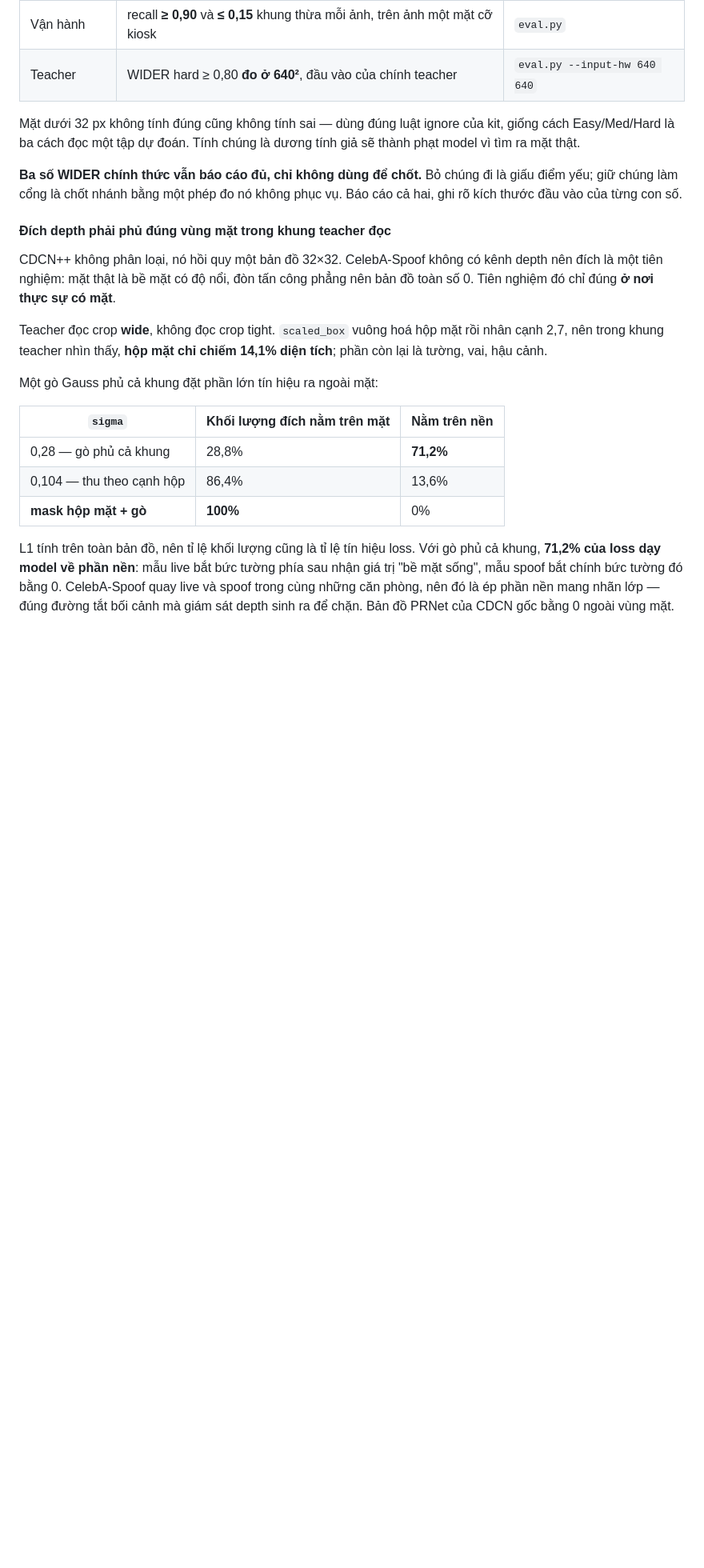
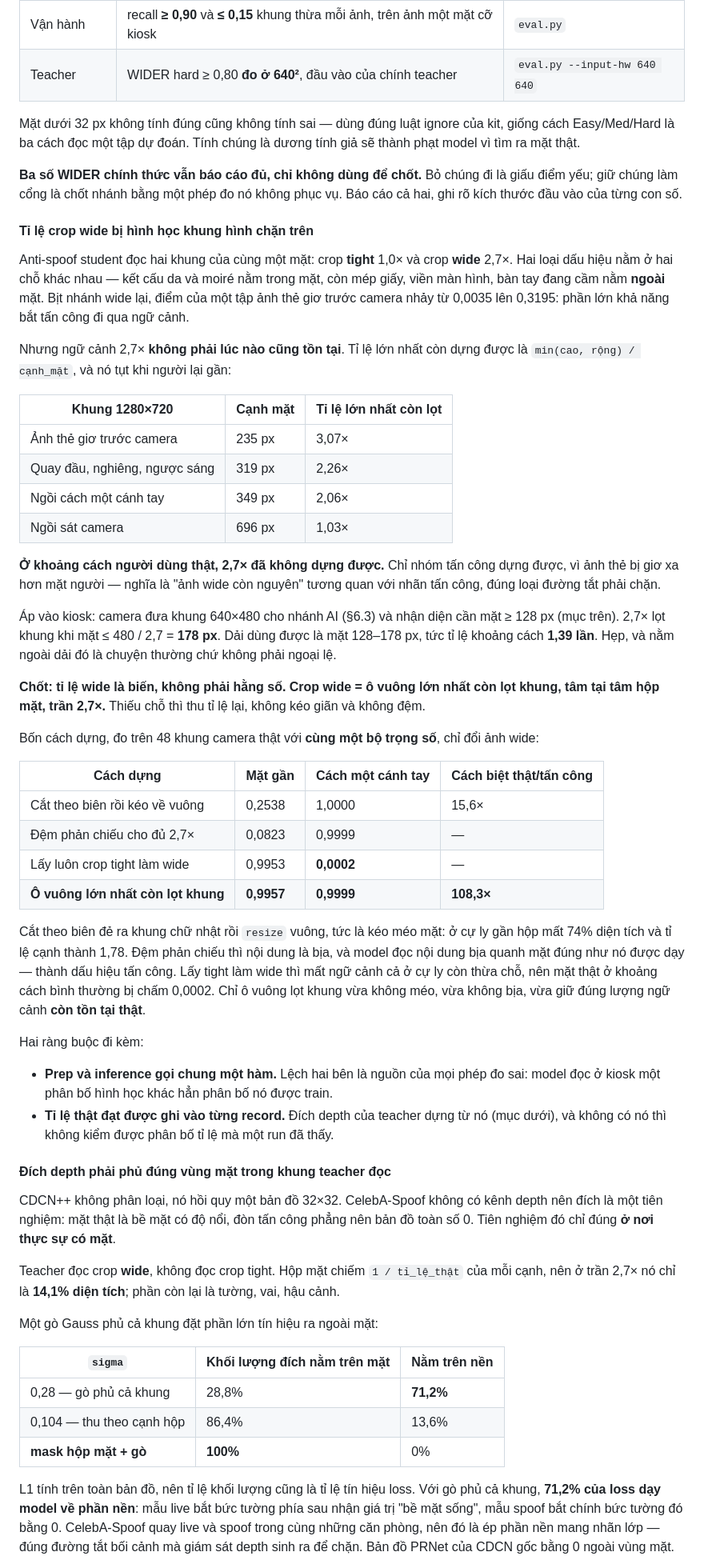
Before and after one commit to dovanviet04112004/esp32s3-face-attendance, a Markdown page: docs/KE_HOACH_face_attendance_esp32s3.md, the part around one of its changes. Shown at 80% size. Rendered like a GitHub page; blank space fills up the shorter version.

Commit message:
docs(plan): bound the anti-spoof wide crop by frame geometry
The 2.7x context crop was carried over from Silent-Face-Anti-Spoofing without
checking it against this project's camera. Measured on real frames, the largest
scale that fits is 2.06x at arm's length and 1.03x at close range; only the
attack group leaves room for the full 2.7x, because a held-up photo sits further
away than a face does. On the kiosk's 640x480 frame with recognition needing a
128 px face, 2.7x fits only while the face stays under 178 px, a 1.39:1 band of
working distance.

So the wide scale is a variable with a geometric ceiling, not a constant. The
crop is now the largest square about the face centre that fits, capped at 2.7x,
and the depth target's face mask follows the scale each sample reached rather
than a single fraction. Measured over three train shards, the box covers 0.53 of
the frame for live samples and 0.58 for spoof, not the 0.37 a fixed mask assumes.

Records the four constructions measured against one another on 48 camera frames
with one set of weights: clamping separates live from attack by 15.6x, padding
and tight-as-wide both fail on one group each, and fitting the square separates
by 108x.

```diff
--- a/docs/KE_HOACH_face_attendance_esp32s3.md
+++ b/docs/KE_HOACH_face_attendance_esp32s3.md
@@ -434,15 +434,67 @@ phạt model vì tìm ra mặt thật.
 điểm yếu; giữ chúng làm cổng là chốt nhánh bằng một phép đo nó không phục vụ. Báo cáo cả
 hai, ghi rõ kích thước đầu vào của từng con số.
 
+#### Tỉ lệ crop wide bị hình học khung hình chặn trên
+
+Anti-spoof student đọc hai khung của cùng một mặt: crop **tight** 1,0× và crop **wide**
+2,7×. Hai loại dấu hiệu nằm ở hai chỗ khác nhau — kết cấu da và moiré nằm trong mặt, còn
+mép giấy, viền màn hình, bàn tay đang cầm nằm **ngoài** mặt. Bịt nhánh wide lại, điểm của
+một tập ảnh thẻ giơ trước camera nhảy từ 0,0035 lên 0,3195: phần lớn khả năng bắt tấn công
+đi qua ngữ cảnh.
+
+Nhưng ngữ cảnh 2,7× **không phải lúc nào cũng tồn tại**. Tỉ lệ lớn nhất còn dựng được là
+`min(cao, rộng) / cạnh_mặt`, và nó tụt khi người lại gần:
+
+| Khung 1280×720 | Cạnh mặt | Tỉ lệ lớn nhất còn lọt |
+|---|---|---|
+| Ảnh thẻ giơ trước camera | 235 px | 3,07× |
+| Quay đầu, nghiêng, ngược sáng | 319 px | 2,26× |
+| Ngồi cách một cánh tay | 349 px | 2,06× |
+| Ngồi sát camera | 696 px | 1,03× |
+
+**Ở khoảng cách người dùng thật, 2,7× đã không dựng được.** Chỉ nhóm tấn công dựng được,
+vì ảnh thẻ bị giơ xa hơn mặt người — nghĩa là "ảnh wide còn nguyên" tương quan với nhãn
+tấn công, đúng loại đường tắt phải chặn.
+
+Áp vào kiosk: camera đưa khung 640×480 cho nhánh AI (§6.3) và nhận diện cần mặt ≥ 128 px
+(mục trên). 2,7× lọt khung khi mặt ≤ 480 / 2,7 = **178 px**. Dải dùng được là mặt 128–178
+px, tức tỉ lệ khoảng cách **1,39 lần**. Hẹp, và nằm ngoài dải đó là chuyện thường chứ
+không phải ngoại lệ.
+
+**Chốt: tỉ lệ wide là biến, không phải hằng số. Crop wide = ô vuông lớn nhất còn lọt khung,
+tâm tại tâm hộp mặt, trần 2,7×.** Thiếu chỗ thì thu tỉ lệ lại, không kéo giãn và không đệm.
+
+Bốn cách dựng, đo trên 48 khung camera thật với **cùng một bộ trọng số**, chỉ đổi ảnh wide:
+
+| Cách dựng | Mặt gần | Cách một cánh tay | Cách biệt thật/tấn công |
+|---|---|---|---|
+| Cắt theo biên rồi kéo về vuông | 0,2538 | 1,0000 | 15,6× |
+| Đệm phản chiếu cho đủ 2,7× | 0,0823 | 0,9999 | — |
+| Lấy luôn crop tight làm wide | 0,9953 | **0,0002** | — |
+| **Ô vuông lớn nhất còn lọt khung** | **0,9957** | **0,9999** | **108,3×** |
+
+Cắt theo biên đẻ ra khung chữ nhật rồi `resize` vuông, tức là kéo méo mặt: ở cự ly gần
+hộp mất 74% diện tích và tỉ lệ cạnh thành 1,78. Đệm phản chiếu thì nội dung là bịa, và
+model đọc nội dung bịa quanh mặt đúng như nó được dạy — thành dấu hiệu tấn công. Lấy tight
+làm wide thì mất ngữ cảnh cả ở cự ly còn thừa chỗ, nên mặt thật ở khoảng cách bình thường
+bị chấm 0,0002. Chỉ ô vuông lọt khung vừa không méo, vừa không bịa, vừa giữ đúng lượng
+ngữ cảnh **còn tồn tại thật**.
+
+Hai ràng buộc đi kèm:
+
+- **Prep và inference gọi chung một hàm.** Lệch hai bên là nguồn của mọi phép đo sai:
+  model đọc ở kiosk một phân bố hình học khác hẳn phân bố nó được train.
+- **Tỉ lệ thật đạt được ghi vào từng record.** Đích depth của teacher dựng từ nó (mục dưới),
+  và không có nó thì không kiểm được phân bố tỉ lệ mà một run đã thấy.
+
 #### Đích depth phải phủ đúng vùng mặt trong khung teacher đọc
 
 CDCN++ không phân loại, nó hồi quy một bản đồ 32×32. CelebA-Spoof không có kênh depth nên
 đích là một tiên nghiệm: mặt thật là bề mặt có độ nổi, đòn tấn công phẳng nên bản đồ toàn
 số 0. Tiên nghiệm đó chỉ đúng **ở nơi thực sự có mặt**.
 
-Teacher đọc crop **wide**, không đọc crop tight. `scaled_box` vuông hoá hộp mặt rồi nhân
-cạnh 2,7, nên trong khung teacher nhìn thấy, **hộp mặt chỉ chiếm 14,1% diện tích**; phần
-còn lại là tường, vai, hậu cảnh.
+Teacher đọc crop **wide**, không đọc crop tight. Hộp mặt chiếm `1 / tỉ_lệ_thật` của mỗi
+cạnh, nên ở trần 2,7× nó chỉ là **14,1% diện tích**; phần còn lại là tường, vai, hậu cảnh.
 
 Một gò Gauss phủ cả khung đặt phần lớn tín hiệu ra ngoài mặt:
 
```
Also changed, not shown: other parts of docs/KE_HOACH_face_attendance_esp32s3.md (+17 -11 lines).
